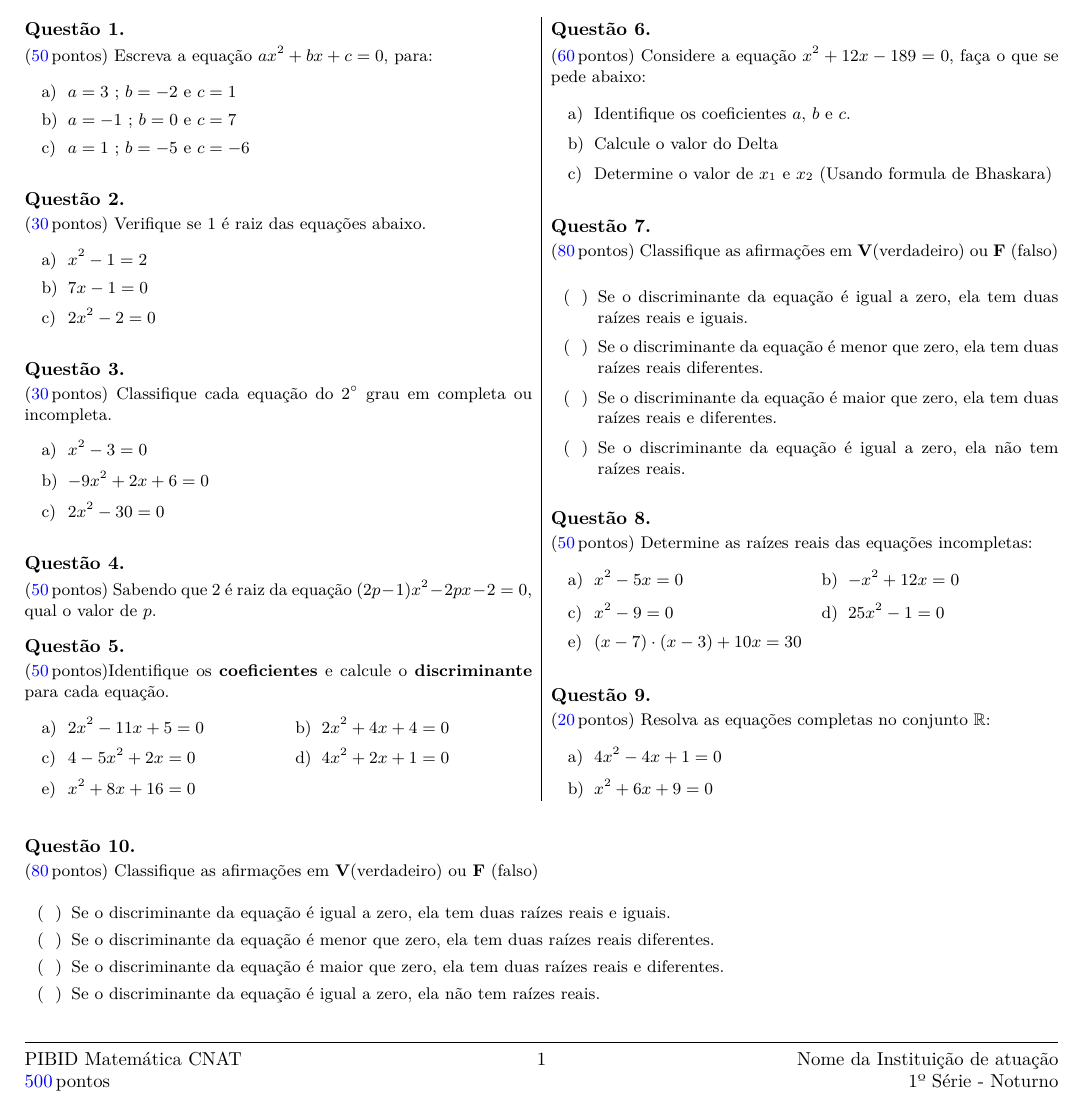
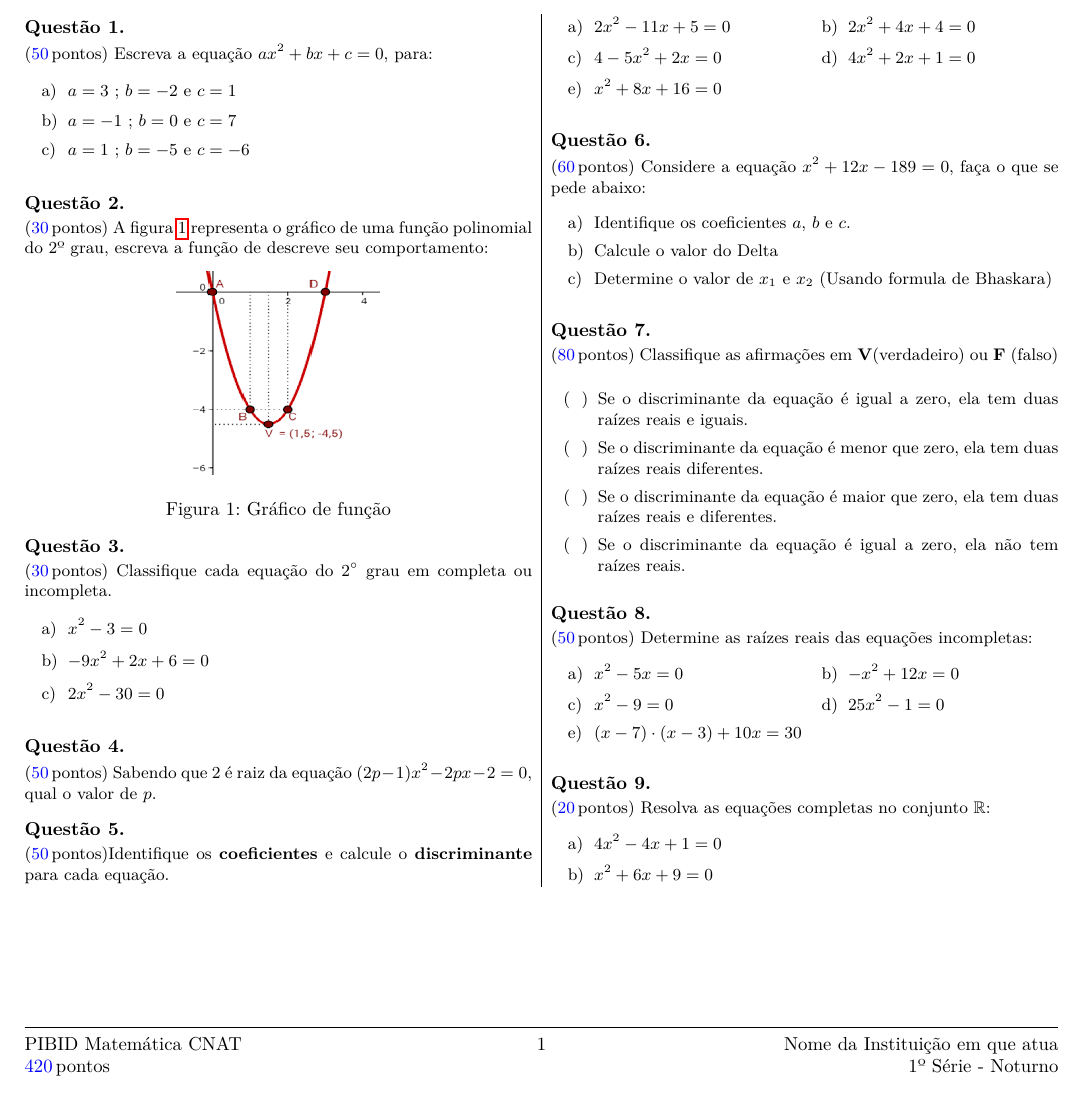
Before and after one commit to mathjonatha/pibid_lista, a LaTeX document (main.tex, which reads preamble.tex, questions/q2.tex): part of the page, cut so that both start at the same text. Compiled offline with pdfLaTeX.

Commit message:
inserção de imagens no enunciado das questões

```diff
--- a/main.tex
+++ b/main.tex
@@ -1,6 +1,8 @@
 %=============================Preamble=============================%
 \documentclass[10pt,a4paper]{article}
 \input{preamble.tex}
+\graphicspath{{imgs/}} %informa a pasta em que as imagens estão
+\usepackage{capt-of}%%To get the caption
 %=======================informações da atividade===============================%
 \newcommand{\atv}{Lista de Exercícios 04 -- Equação Polinomial do 2º Grau}
 \newcommand{\preceptor}{Professor Supervisor: Aqui vai o nome do professor}
@@ -10,7 +12,7 @@
 %=====================informações de rodapé=================%
 \newcommand{\notaesquerda}{PIBID Matemática CNAT\\ \totalpoints % mostra a soma das pontuações distribuídas nas questões.
 }
-\newcommand{\notadireita}{Nome da Instituição de atuação \\ 1º Série - Noturno}
+\newcommand{\notadireita}{Nome da Instituição em que atua \\ 1º Série - Noturno}
 
 
 \begin{document}
--- a/preamble.tex
+++ b/preamble.tex
@@ -53,4 +53,3 @@ attach = { main[hc,vc]number[hc,vc](0pt,0pt) }
 \setlength\parskip{1.5ex}
 \setlength\parsep{1.5\parskip}
 %\thispagestyle{empty}%\bigskip %Rodapé na primeira pagina
-\graphicspath{{imgs/}} %informa a pasta em que as imagens estão
--- a/questions/q2.tex
+++ b/questions/q2.tex
@@ -1,10 +1,15 @@
 \begin{question}[type=exam] (\addpoints{30}) %pontuação da questão %caso queira que o enunciado tenha o nome "Exercício 1." e não "Questão", apague o a configuração [type=exam].
-Verifique se $1$ é raiz das equações abaixo.
+A figura~\ref{fig:graf1} representa o gráfico de uma função polinomial do 2º grau, escreva a função de descreve seu comportamento:
 
+    \begingroup %adicionar imagem na questão, graficos e afins.
+        \centering
+        \includegraphics[width=0.4\linewidth ,height=0.4\linewidth]{graf1.png}
+        \captionof{figure}{Gráfico de função}\label{fig:graf1}
+    \endgroup
 
-\begin{tasks}(1)
-        \task $x^2-1=2$
-        \task $7x-1=0$
-        \task $2x^2-2=0$
-    \end{tasks}
+%\begin{tasks}(1)
+ %       \task $x^2-1=2$
+  %      \task $7x-1=0$
+   %     \task $2x^2-2=0$
+%    \end{tasks}
 \end{question}
```
Also changed, not shown: imgs/graf1.png (added), main.tex (2 more changed lines).
